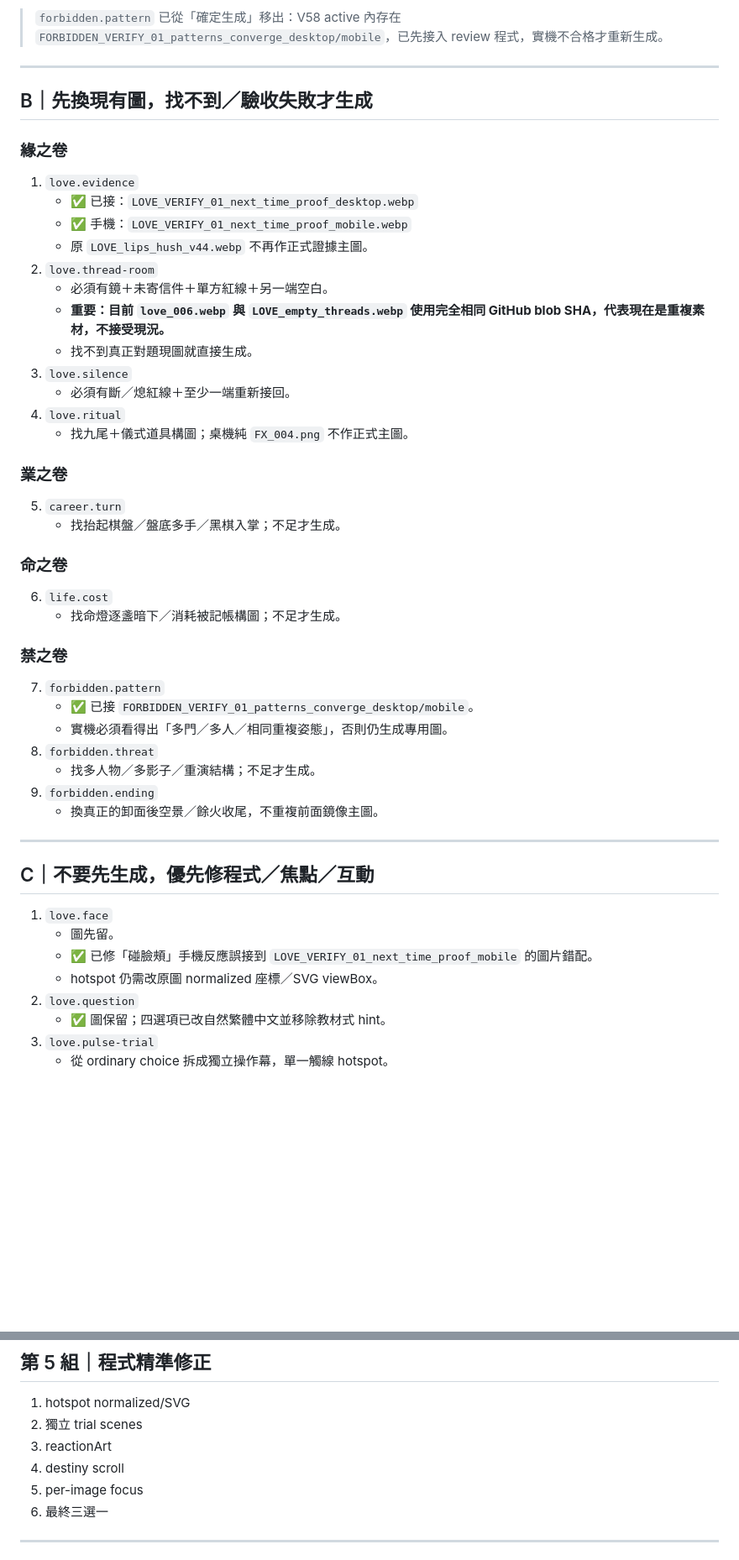
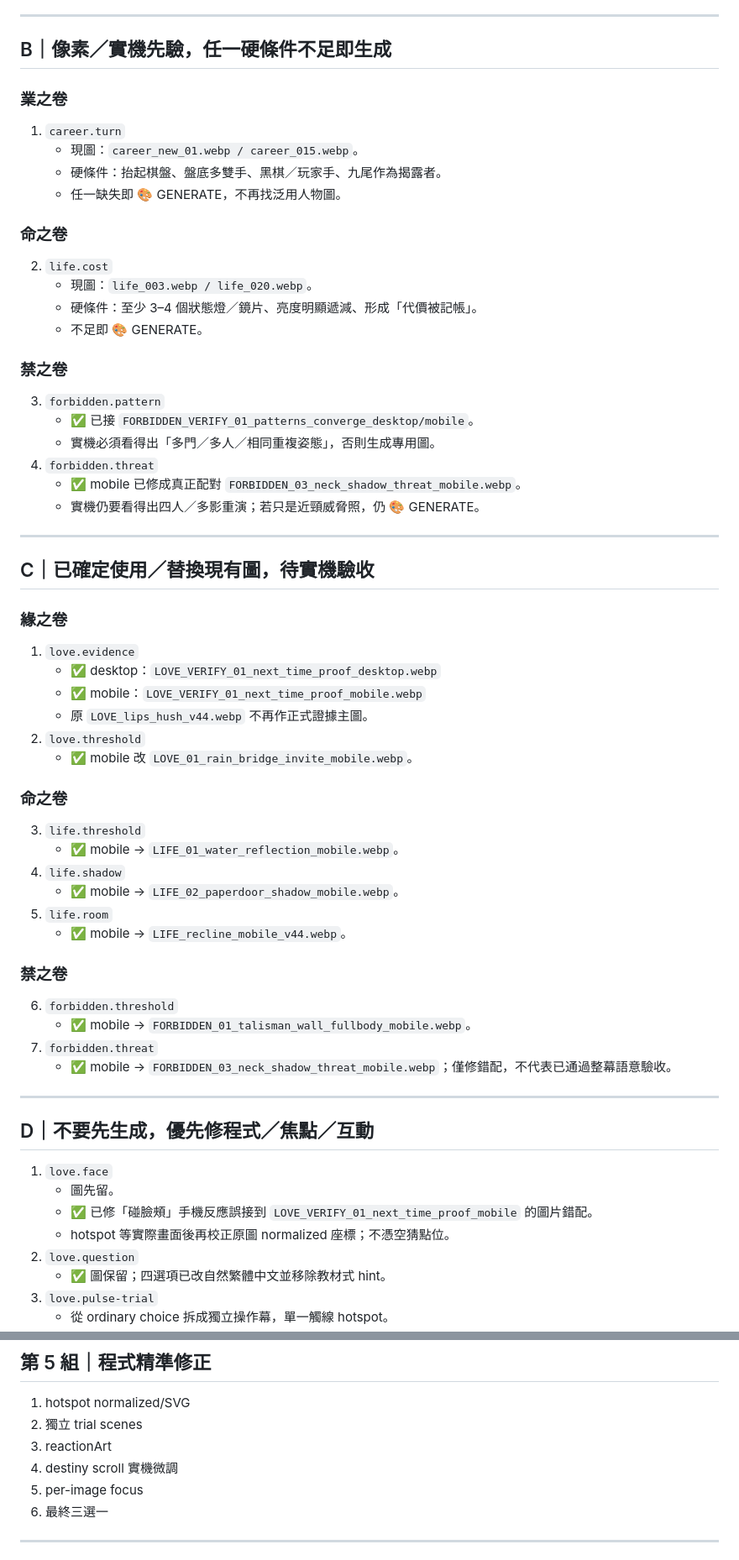
Before and after one commit to edufmsc/SakuraHiddenShrine, a Markdown page: scene-lock-v1/reviews/04_EXECUTION_DECISION_MASTER_V1.md, 2 parts joined by grey strips. Shown at 84% size. Drawn GitHub-style; blank space fills up the shorter version.

Commit message:
docs: sync master execution decisions

```diff
--- a/scene-lock-v1/reviews/04_EXECUTION_DECISION_MASTER_V1.md
+++ b/scene-lock-v1/reviews/04_EXECUTION_DECISION_MASTER_V1.md
@@ -46,51 +59,64 @@
     - 全站最高優先之一；桌機／手機分開生成。
     - 桌機左 4–42% 命牒安全區、九尾右 52–85%。
 
-> `forbidden.pattern` 已從「確定生成」移出：V58 active 內存在 `FORBIDDEN_VERIFY_01_patterns_converge_desktop/mobile`，已先接入 review 程式，實機不合格才重新生成。
+---
+
+## B｜像素／實機先驗，任一硬條件不足即生成
+
+### 業之卷
+1. `career.turn`
+   - 現圖：`career_new_01.webp / career_015.webp`。
+   - 硬條件：抬起棋盤、盤底多雙手、黑棋／玩家手、九尾作為揭露者。
+   - 任一缺失即 🎨 GENERATE，不再找泛用人物圖。
+
+### 命之卷
+2. `life.cost`
+   - 現圖：`life_003.webp / life_020.webp`。
+   - 硬條件：至少 3–4 個狀態燈／鏡片、亮度明顯遞減、形成「代價被記帳」。
+   - 不足即 🎨 GENERATE。
+
+### 禁之卷
+3. `forbidden.pattern`
+   - ✅ 已接 `FORBIDDEN_VERIFY_01_patterns_converge_desktop/mobile`。
+   - 實機必須看得出「多門／多人／相同重複姿態」，否則生成專用圖。
+4. `forbidden.threat`
+   - ✅ mobile 已修成真正配對 `FORBIDDEN_03_neck_shadow_threat_mobile.webp`。
+   - 實機仍要看得出四人／多影重演；若只是近頸威脅照，仍 🎨 GENERATE。
 
 ---
 
-## B｜先換現有圖，找不到／驗收失敗才生成
+## C｜已確定使用／替換現有圖，待實機驗收
 
 ### 緣之卷
 1. `love.evidence`
-   - ✅ 已接：`LOVE_VERIFY_01_next_time_proof_desktop.webp`
-   - ✅ 手機：`LOVE_VERIFY_01_next_time_proof_mobile.webp`
+   - ✅ desktop：`LOVE_VERIFY_01_next_time_proof_desktop.webp`
+   - ✅ mobile：`LOVE_VERIFY_01_next_time_proof_mobile.webp`
    - 原 `LOVE_lips_hush_v44.webp` 不再作正式證據主圖。
-2. `love.thread-room`
-   - 必須有鏡＋未寄信件＋單方紅線＋另一端空白。
-   - **重要：目前 `love_006.webp` 與 `LOVE_empty_threads.webp` 使用完全相同 GitHub blob SHA，代表現在是重複素材，不接受現況。**
-   - 找不到真正對題現圖就直接生成。
-3. `love.silence`
-   - 必須有斷／熄紅線＋至少一端重新接回。
-4. `love.ritual`
-   - 找九尾＋儀式道具構圖；桌機純 `FX_004.png` 不作正式主圖。
-
-### 業之卷
-5. `career.turn`
-   - 找抬起棋盤／盤底多手／黑棋入掌；不足才生成。
+2. `love.threshold`
+   - ✅ mobile 改 `LOVE_01_rain_bridge_invite_mobile.webp`。
 
 ### 命之卷
-6. `life.cost`
-   - 找命燈逐盞暗下／消耗被記帳構圖；不足才生成。
+3. `life.threshold`
+   - ✅ mobile → `LIFE_01_water_reflection_mobile.webp`。
+4. `life.shadow`
+   - ✅ mobile → `LIFE_02_paperdoor_shadow_mobile.webp`。
+5. `life.room`
+   - ✅ mobile → `LIFE_recline_mobile_v44.webp`。
 
 ### 禁之卷
-7. `forbidden.pattern`
-   - ✅ 已接 `FORBIDDEN_VERIFY_01_patterns_converge_desktop/mobile`。
-   - 實機必須看得出「多門／多人／相同重複姿態」，否則仍生成專用圖。
-8. `forbidden.threat`
-   - 找多人物／多影子／重演結構；不足才生成。
-9. `forbidden.ending`
-   - 換真正的卸面後空景／餘火收尾，不重複前面鏡像主圖。
+6. `forbidden.threshold`
+   - ✅ mobile → `FORBIDDEN_01_talisman_wall_fullbody_mobile.webp`。
+7. `forbidden.threat`
+   - ✅ mobile → `FORBIDDEN_03_neck_shadow_threat_mobile.webp`；僅修錯配，不代表已通過整幕語意驗收。
 
 ---
 
-## C｜不要先生成，優先修程式／焦點／互動
+## D｜不要先生成，優先修程式／焦點／互動
 
 1. `love.face`
    - 圖先留。
    - ✅ 已修「碰臉頰」手機反應誤接到 `LOVE_VERIFY_01_next_time_proof_mobile` 的圖片錯配。
-   - hotspot 仍需改原圖 normalized 座標／SVG viewBox。
+   - hotspot 等實際畫面後再校正原圖 normalized 座標；不憑空猜點位。
 2. `love.question`
    - ✅ 圖保留；四選項已改自然繁體中文並移除教材式 hint。
 3. `love.pulse-trial`
@@ -193,7 +221,7 @@
 1. hotspot normalized/SVG
 2. 獨立 trial scenes
 3. reactionArt
-4. destiny scroll
+4. destiny scroll 實機微調
 5. per-image focus
 6. 最終三選一
 
```
Also changed, not shown: other parts of scene-lock-v1/reviews/04_EXECUTION_DECISION_MASTER_V1.md (+58 -43 lines).
